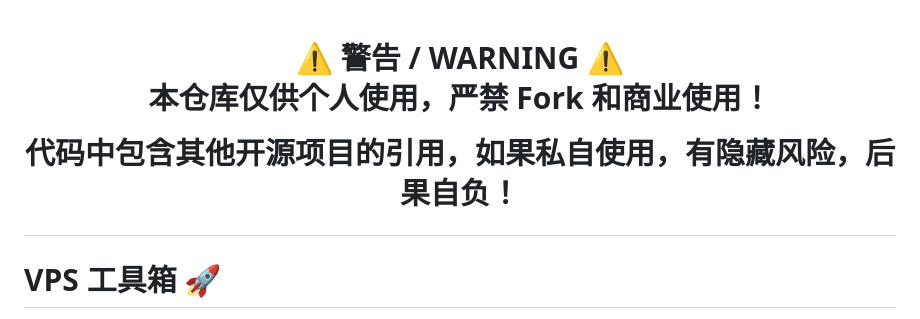
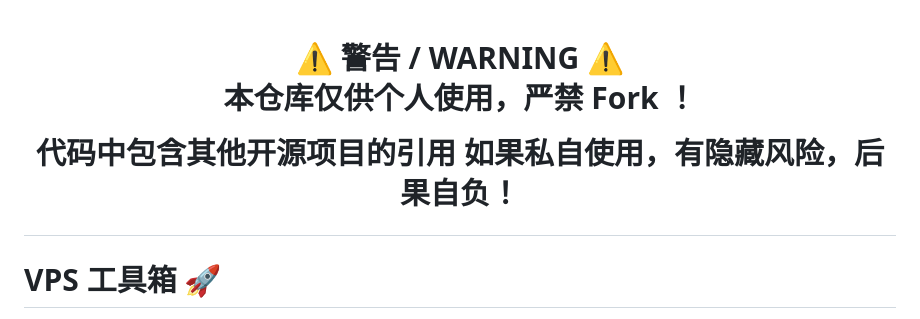
Before and after one commit to PakandAlive/Folder, a Markdown page: README.md, the part around the change printed below. Drawn GitHub-style.

Commit message:
警告编写

```diff
--- a/README.md
+++ b/README.md
@@ -1,8 +1,9 @@
 <h1 align="center" style="color: #FF0000; background-color: #FFE7E7; padding: 20px; border: 2px solid #FF0000;">
 ⚠️ 警告 / WARNING ⚠️
 
-本仓库仅供个人使用，严禁 Fork 和商业使用！
+本仓库仅供个人使用，严禁 Fork ！
 
-代码中包含其他开源项目的引用，如果私自使用，有隐藏风险，后果自负！
+代码中包含其他开源项目的引用
+如果私自使用，有隐藏风险，后果自负！
 
 
```
Also changed, not shown: other parts of README.md (+1 -1 lines).
